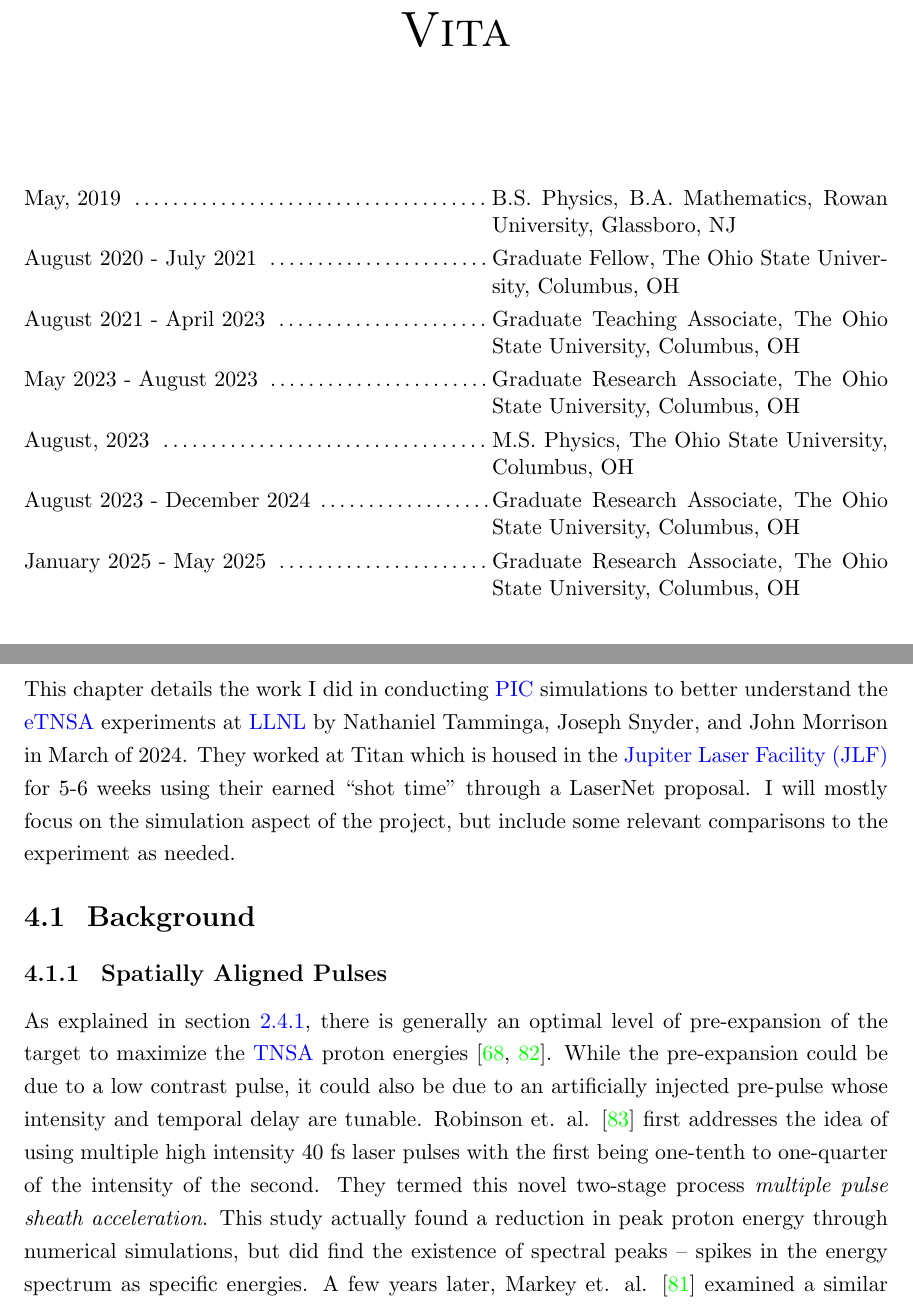
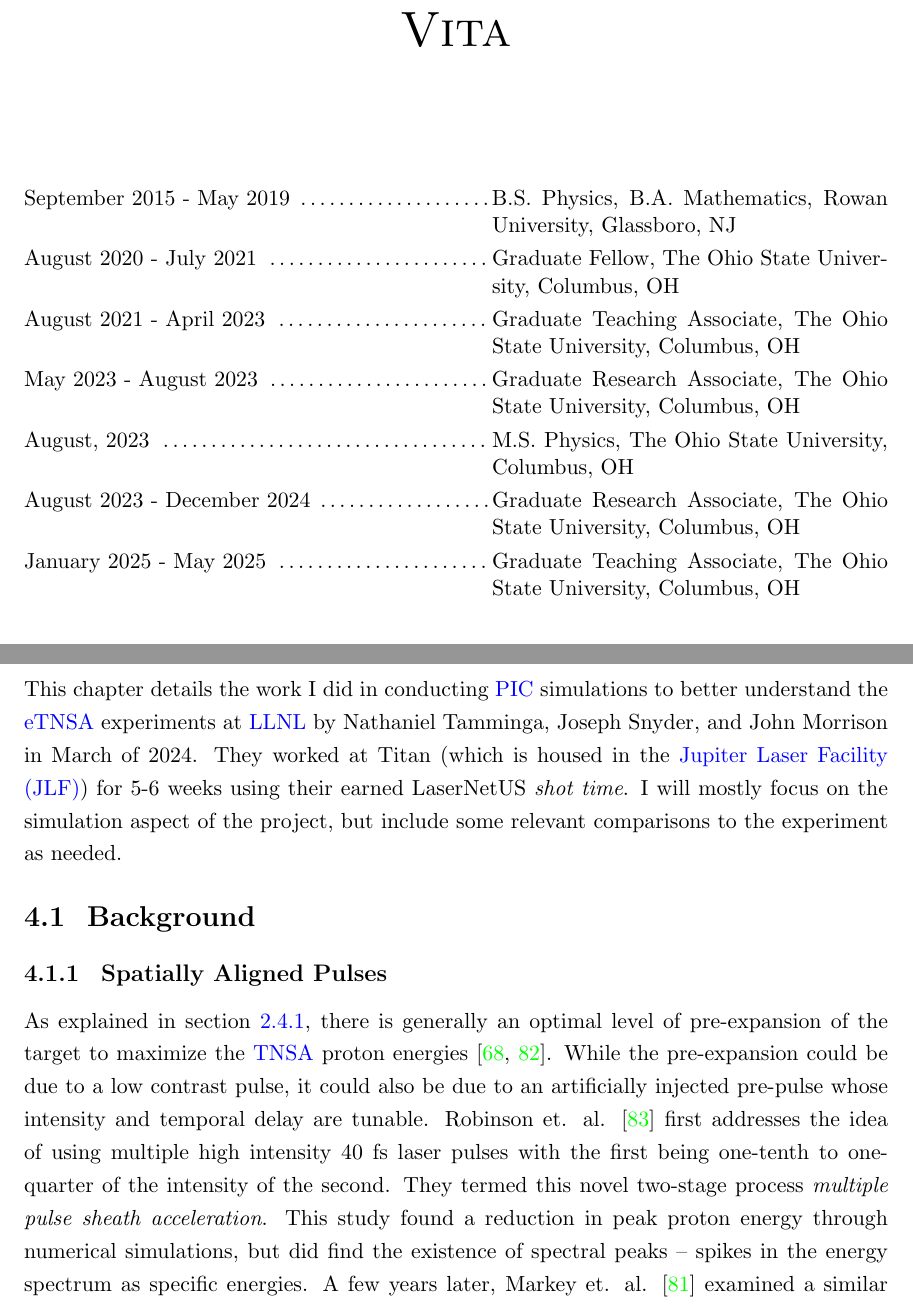
Before and after one commit to ronak-n-desai/ronak-desai-dissertation, a LaTeX thesis (template.tex, which reads chap4.tex, template-vita.tex): two parts of pages 7 and 60 of 125, joined at a grey line, cut so that both start at the same text. Compiled offline with pdfLaTeX.

Commit message:
minor updates

```diff
--- a/chap4.tex
+++ b/chap4.tex
@@ -1,6 +1,6 @@
 \chapter{Particle-in-Cell Simulations of Enhanced Target Normal Sheath Acceleration} \label{ch:4}
 
-This chapter details the work I did in conducting \gls{PIC} simulations to better understand the \gls{eTNSA} experiments at \gls{LLNL} by Nathaniel Tamminga, Joseph Snyder, and John Morrison in March of 2024. They worked at Titan which is housed in the \gls{JLF} for 5-6 weeks using their earned ``shot time'' through a LaserNet proposal. I will mostly focus on the simulation aspect of the project, but include some relevant comparisons to the experiment as needed.
+This chapter details the work I did in conducting \gls{PIC} simulations to better understand the \gls{eTNSA} experiments at \gls{LLNL} by Nathaniel Tamminga, Joseph Snyder, and John Morrison in March of 2024. They worked at Titan (which is housed in the \gls{JLF}) for 5-6 weeks using their earned LaserNetUS \emph{shot time}. I will mostly focus on the simulation aspect of the project, but include some relevant comparisons to the experiment as needed.
 
 \section{Background}
 
@@ -13,7 +13,7 @@ This chapter details the work I did in conducting \gls{PIC} simulations to bette
 	\label{fig:markey_spectrum}
 \end{figure}
 
-As explained in \cref{sec:tnsa_opt}, there is generally an optimal level of pre-expansion of the target to maximize the \gls{TNSA} proton energies \cite{McKenna_2008_LaPB,Fuchs_2007_PRL}. While the pre-expansion could be due to a low contrast pulse, it could also be due to an artificially injected pre-pulse whose intensity and temporal delay are tunable. Robinson et. al. \cite{Robinson_2007_PPCF} first addresses the idea of using multiple high intensity 40 fs laser pulses with the first being one-tenth to one-quarter of the intensity of the second. They termed this novel two-stage process \emph{multiple pulse sheath acceleration}. This study actually found a reduction in peak proton energy through numerical simulations, but did find the existence of spectral peaks -- spikes in the energy spectrum as specific energies. A few years later, Markey et. al. \cite{Markey_2010_PRL} examined a similar setup experimentally, varying the temporal separation by 0.75-2.5 ps. Interestingly, they found an enhancement in the peak proton energy with a 0.75 ps separation and energy ratio of 0.4:1 between the two pulses. They conducted 1D PIC simulations shown in \cref{fig:markey_spectrum} that verify this as well.
+As explained in \cref{sec:tnsa_opt}, there is generally an optimal level of pre-expansion of the target to maximize the \gls{TNSA} proton energies \cite{McKenna_2008_LaPB,Fuchs_2007_PRL}. While the pre-expansion could be due to a low contrast pulse, it could also be due to an artificially injected pre-pulse whose intensity and temporal delay are tunable. Robinson et. al. \cite{Robinson_2007_PPCF} first addresses the idea of using multiple high intensity 40 fs laser pulses with the first being one-tenth to one-quarter of the intensity of the second. They termed this novel two-stage process \emph{multiple pulse sheath acceleration}. This study found a reduction in peak proton energy through numerical simulations, but did find the existence of spectral peaks -- spikes in the energy spectrum as specific energies. A few years later, Markey et. al. \cite{Markey_2010_PRL} examined a similar setup experimentally, varying the temporal separation by 0.75-2.5 ps. Interestingly, they found an enhancement in the peak proton energy with a 0.75 ps separation and energy ratio of 0.4:1 between the two pulses. They conducted 1D PIC simulations shown in \cref{fig:markey_spectrum} that verify this as well.
 
 In 2018, Ferri et. al. \cite{Ferri_2018_PoP} re-examines the same question, but uses the same intensity for both pulses. He finds that ultimately, little to no delay is optimal and as the delay gets larger, the enhancement reduces to the single pulse result. He finds the acceleration process can be affected by the second pulse for time delays as long as $\SI{0.6}{\pico \second}$ for $\SI{3}{\micro \meter}$ targets and $\SI{1}{\pico \second}$ for $\SI{6}{\micro \meter}$ targets.
 
--- a/template-vita.tex
+++ b/template-vita.tex
@@ -1,11 +1,11 @@
 \begin{vita}
-\dateitem{May, 2019}{B.S. Physics, B.A. Mathematics, Rowan University, Glassboro, NJ}
+\dateitem{September 2015 - May 2019}{B.S. Physics, B.A. Mathematics, Rowan University, Glassboro, NJ}
 \dateitem{August 2020 - July 2021}{Graduate Fellow, The Ohio State University, Columbus, OH}
 \dateitem{August 2021 - April 2023}{Graduate Teaching Associate, The Ohio State University, Columbus, OH}
 \dateitem{May 2023 - August 2023}{Graduate Research Associate, The Ohio State University, Columbus, OH}
 \dateitem{August, 2023}{M.S. Physics, The Ohio State University, Columbus, OH}
 \dateitem{August 2023 - December 2024}{Graduate Research Associate, The Ohio State University, Columbus, OH}
-\dateitem{January 2025 - May 2025}{Graduate Research Associate, The Ohio State University, Columbus, OH}
+\dateitem{January 2025 - May 2025}{Graduate Teaching Associate, The Ohio State University, Columbus, OH}
 % Insert other relevant items here (GTA, etc.)
 
 \begin{publist}
```
Also changed, not shown: 13 other files.
